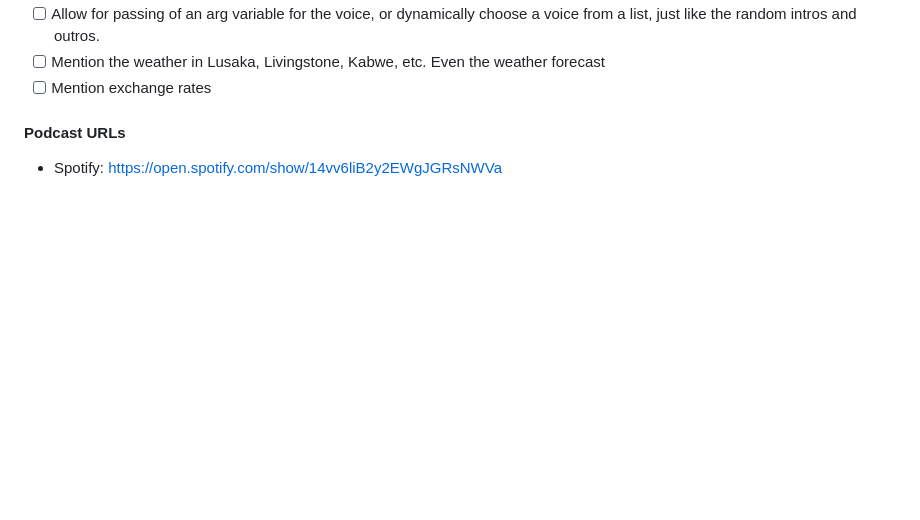
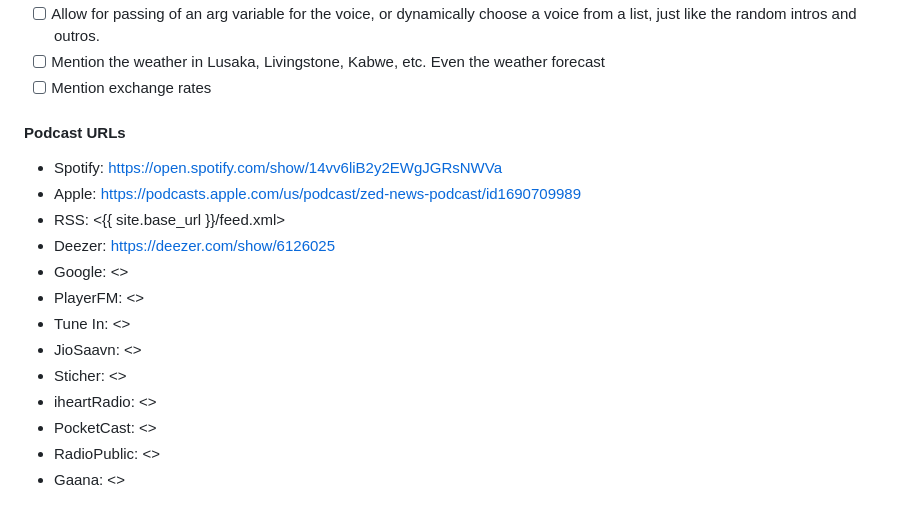
Before and after one commit to engineervix/zed-news, a Markdown page: README.md, the part around the change. GitHub-like rendering; blank space fills up the shorter version.

Commit message:
chore: more URLs

```diff
--- a/README.md
+++ b/README.md
@@ -114,3 +114,15 @@ eyeD3 --add-image album-art.jpg:FRONT_COVER 2023-05-24.dist.mp3
 #### Podcast URLs
 
 - Spotify: <https://open.spotify.com/show/14vv6liB2y2EWgJGRsNWVa>
+- Apple: <https://podcasts.apple.com/us/podcast/zed-news-podcast/id1690709989>
+- RSS: <{{ site.base_url }}/feed.xml>
+- Deezer: <https://deezer.com/show/6126025>
+- Google: <>
+- PlayerFM: <>
+- Tune In: <>
+- JioSaavn: <>
+- Sticher: <>
+- iheartRadio: <>
+- PocketCast: <>
+- RadioPublic: <>
+- Gaana: <>
```
